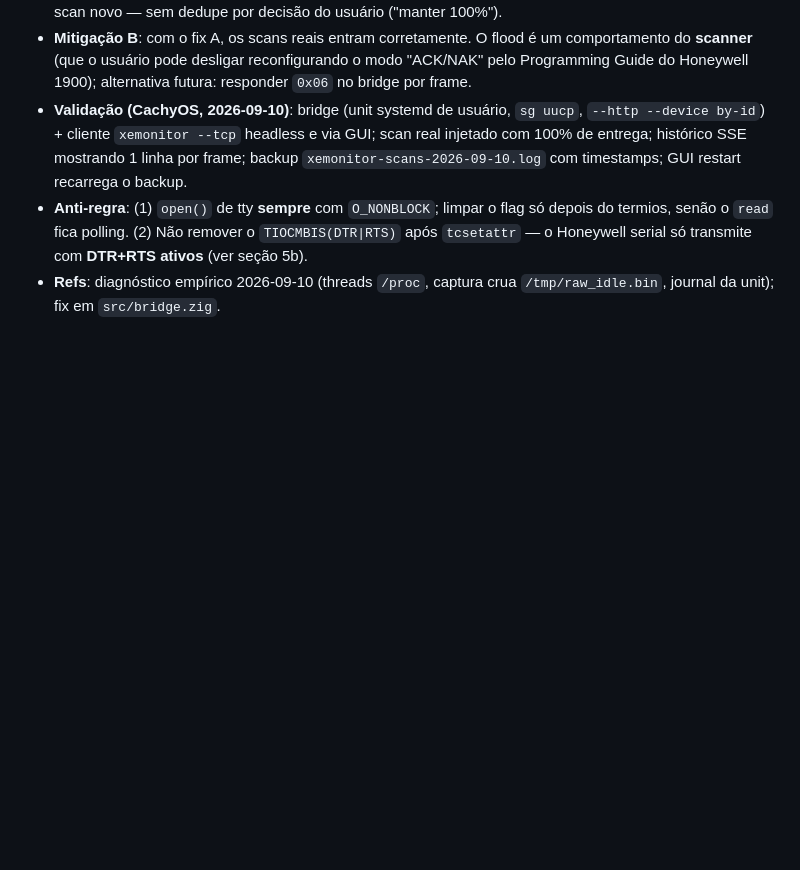
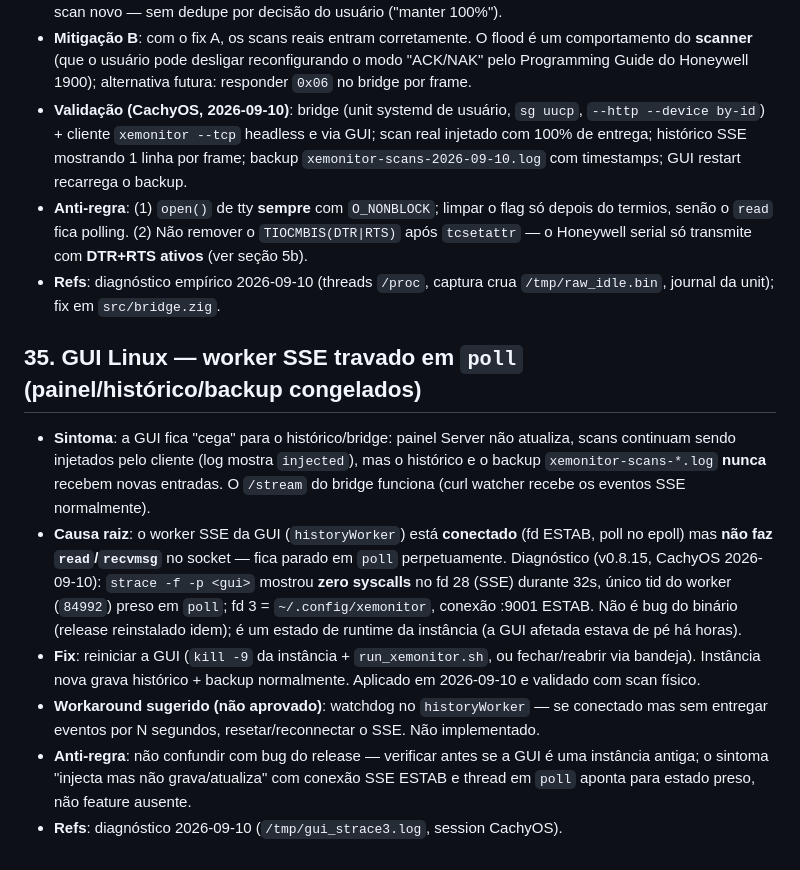
Before and after one commit to isaacangello/XeMonitor, a Markdown page: docs/KNOWN_ISSUES.md, the part around the change. GitHub-like rendering; blank space fills up the shorter version.

Commit message:
docs: registrar caso GUI worker SSE travado em poll (v0.8.15)

```diff
--- a/docs/KNOWN_ISSUES.md
+++ b/docs/KNOWN_ISSUES.md
@@ -446,3 +446,28 @@ necessária. Se um sintoma reaparecer, consulte primeiro esta lista.
   **DTR+RTS ativos** (ver seção 5b).
 - **Refs**: diagnóstico empírico 2026-09-10 (threads `/proc`, captura crua
   `/tmp/raw_idle.bin`, journal da unit); fix em `src/bridge.zig`.
+
+## 35. GUI Linux — worker SSE travado em `poll` (painel/histórico/backup congelados)
+- **Sintoma**: a GUI fica "cega" para o histórico/bridge: painel Server não
+  atualiza, scans continuam sendo injetados pelo cliente (log mostra
+  `injected`), mas o histórico e o backup `xemonitor-scans-*.log` **nunca**
+  recebem novas entradas. O `/stream` do bridge funciona (curl watcher
+  recebe os eventos SSE normalmente).
+- **Causa raiz**: o worker SSE da GUI (`historyWorker`) está **conectado**
+  (fd ESTAB, poll no epoll) mas **não faz `read`/`recvmsg`** no socket — fica
+  parado em `poll` perpetuamente. Diagnóstico (v0.8.15, CachyOS 2026-09-10):
+  `strace -f -p <gui>` mostrou **zero syscalls** no fd 28 (SSE) durante 32s,
+  único tid do worker (`84992`) preso em `poll`; fd 3 = `~/.config/xemonitor`,
+  conexão :9001 ESTAB. Não é bug do binário (release reinstalado idem); é um
+  estado de runtime da instância (a GUI afetada estava de pé há horas).
+- **Fix**: reiniciar a GUI (`kill -9` da instância + `run_xemonitor.sh`, ou
+  fechar/reabrir via bandeja). Instância nova grava histórico + backup
+  normalmente. Aplicado em 2026-09-10 e validado com scan físico.
+- **Workaround sugerido (não aprovado)**: watchdog no `historyWorker` — se
+  conectado mas sem entregar eventos por N segundos, resetar/reconnectar o
+  SSE. Não implementado.
+- **Anti-regra**: não confundir com bug do release — verificar antes se a GUI
+  é uma instância antiga; o sintoma "injecta mas não grava/atualiza" com
+  conexão SSE ESTAB e thread em `poll` aponta para estado preso, não feature
+  ausente.
+- **Refs**: diagnóstico 2026-09-10 (`/tmp/gui_strace3.log`, session CachyOS).
```
